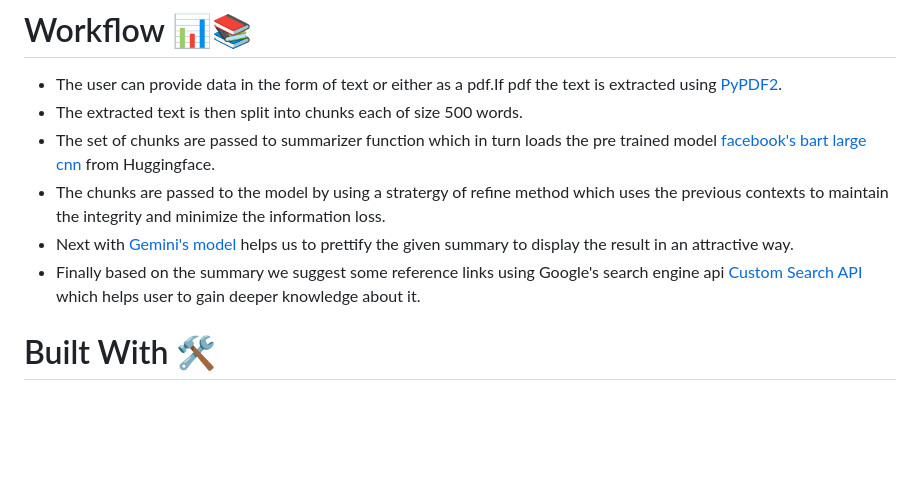
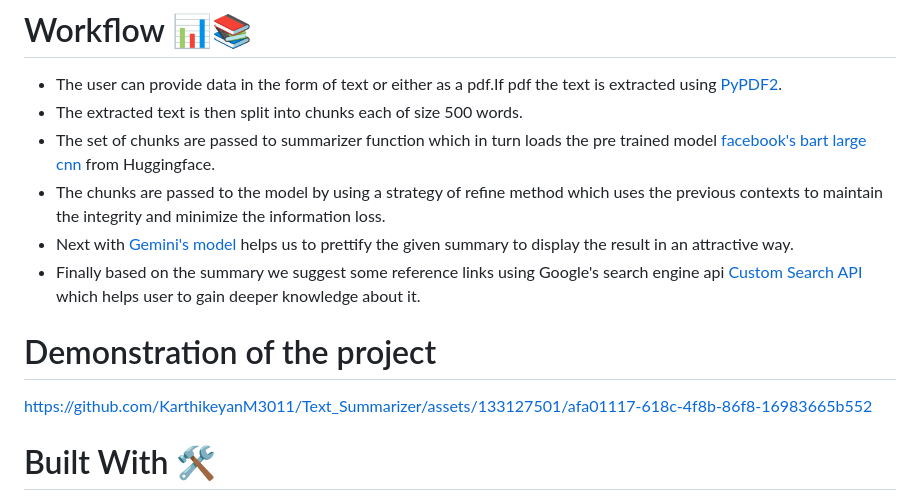
Before and after one commit to KarthikeyanM3011/Text_Summarizer, a Markdown page: README.md, the part around the change. Rendered like a GitHub page; blank space fills up the shorter version.

```diff
--- a/README.md
+++ b/README.md
@@ -14,9 +14,13 @@ It is powered with pre-trained LLM models with high accuracy of data and also th
   -  The user can provide data in the form of text or either as a pdf.If pdf the text is extracted using [PyPDF2](https://pypi.org/project/PyPDF2/).
   -  The extracted text is then split into chunks each of size 500 words.
   -  The set of chunks are passed to summarizer function which in turn loads the pre trained model [facebook's bart large cnn](https://huggingface.co/facebook/bart-large-cnn) from Huggingface.
-  -  The chunks are passed to the model by using a stratergy of refine method which uses the previous contexts to maintain the integrity and minimize the information loss.
+  -  The chunks are passed to the model by using a strategy of refine method which uses the previous contexts to maintain the integrity and minimize the information loss.
   -  Next with [Gemini's model](https://cloud.google.com/vertex-ai/generative-ai/docs/multimodal/overview#text-use-cases) helps us to prettify the given summary to display the result in an attractive way.
   -  Finally based on the summary we suggest some reference links using Google's search engine api [Custom Search API](https://developers.google.com/custom-search/v1/introduction) which helps user to gain deeper knowledge about it.
+
+# Demonstration of the project
+
+https://github.com/KarthikeyanM3011/Text_Summarizer/assets/133127501/afa01117-618c-4f8b-86f8-16983665b552
 
 # Built With 🛠️
 
```
